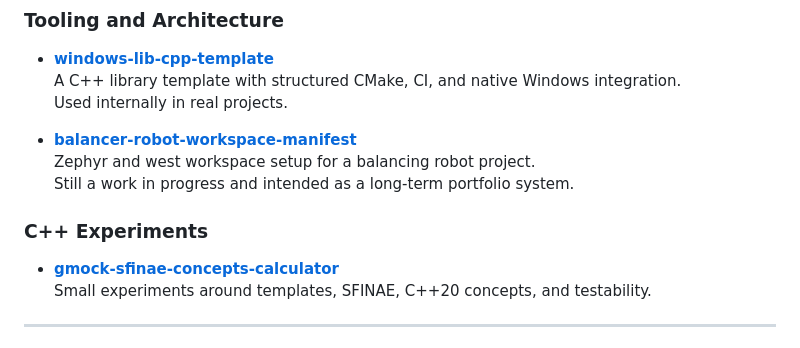
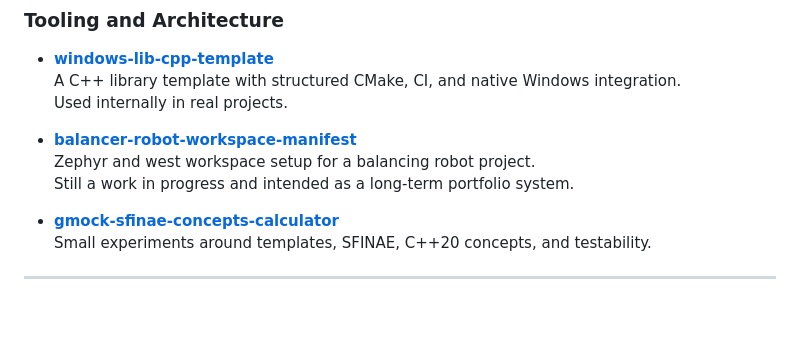
Before and after one commit to royyandzakiy/royyandzakiy, a Markdown page: README.md, the part around the change. Drawn GitHub-style; blank space fills up the shorter version.

```diff
--- a/README.md
+++ b/README.md
@@ -87,7 +87,6 @@ These repositories are mostly explorations of architecture, language features, o
   Zephyr and west workspace setup for a balancing robot project.
   Still a work in progress and intended as a long-term portfolio system.
 
-### C++ Experiments
 - **[gmock-sfinae-concepts-calculator](https://github.com/royyandzakiy/gmock-sfinae-concepts-calculator)**
   Small experiments around templates, SFINAE, C++20 concepts, and testability.
 
```
